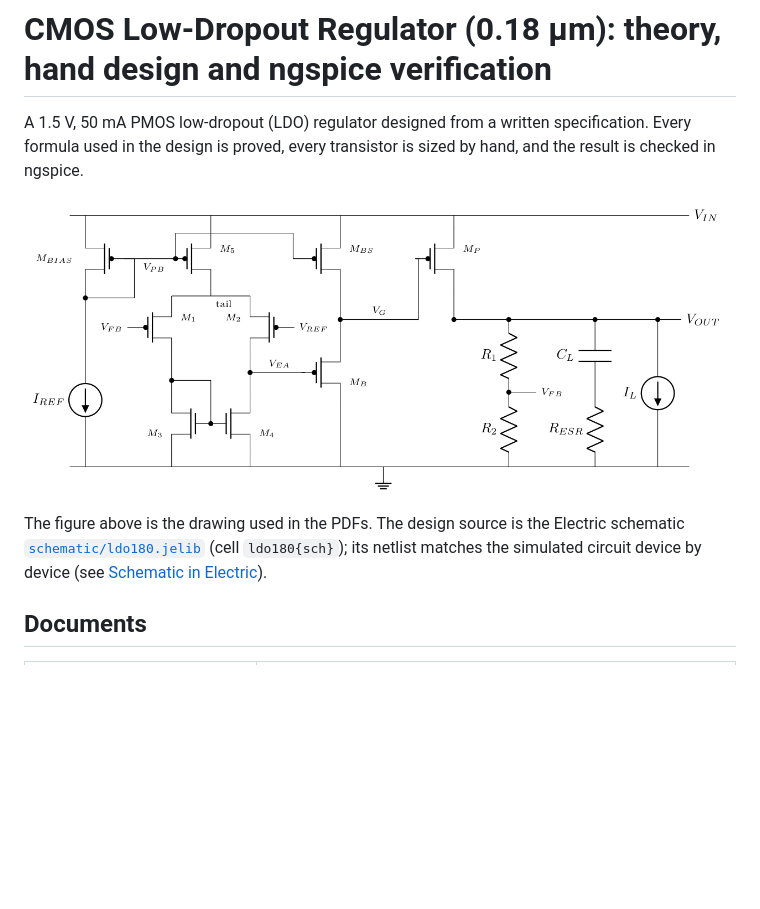
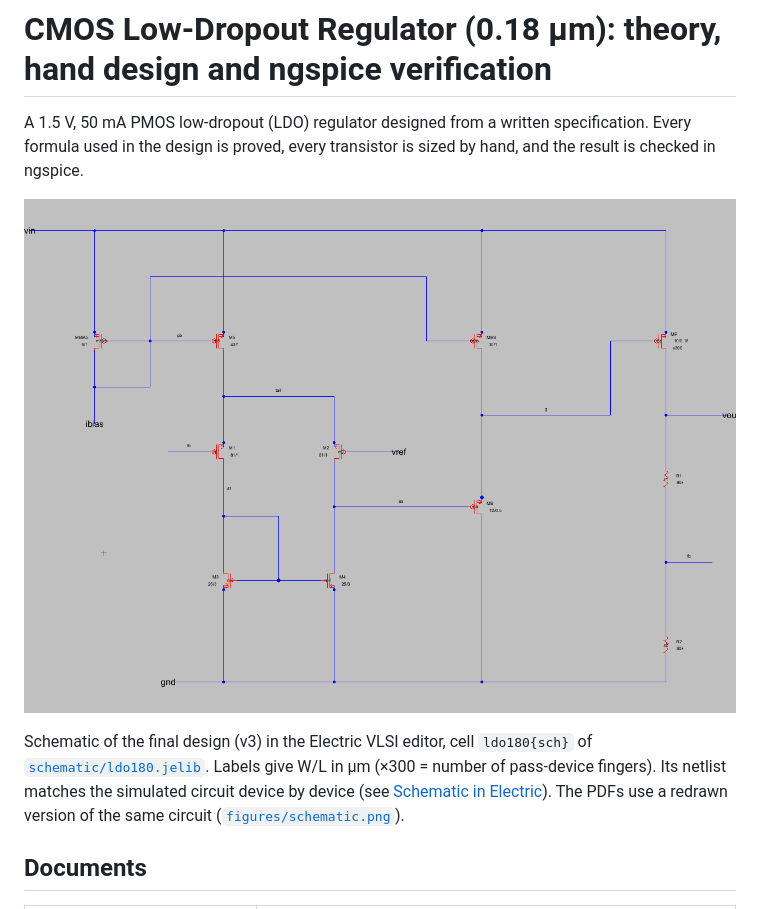
Before and after one commit to NguyenVuQuocMinh/cmos-ldo-regulator-180nm, a Markdown page: README.md, the part around the change. GitHub-like rendering; pictures changed too: figures/schematic_electric.png (added); blank space fills up the shorter version.

```diff
--- a/README.md
+++ b/README.md
@@ -3,11 +3,13 @@
 A 1.5 V, 50 mA PMOS low-dropout (LDO) regulator designed from a written specification. Every formula
 used in the design is proved, every transistor is sized by hand, and the result is checked in ngspice.
 
-![LDO schematic](figures/schematic.png)
+![LDO schematic in Electric](figures/schematic_electric.png)
 
-The figure above is the drawing used in the PDFs. The design source is the Electric schematic
-[`schematic/ldo180.jelib`](schematic/ldo180.jelib) (cell `ldo180{sch}`); its netlist matches the simulated
-circuit device by device (see [Schematic in Electric](#schematic-in-electric)).
+Schematic of the final design (v3) in the Electric VLSI editor, cell `ldo180{sch}` of
+[`schematic/ldo180.jelib`](schematic/ldo180.jelib). Labels give W/L in µm (×300 = number of pass-device
+fingers). Its netlist matches the simulated circuit device by device (see
+[Schematic in Electric](#schematic-in-electric)). The PDFs use a redrawn version of the same circuit
+([`figures/schematic.png`](figures/schematic.png)).
 
 ## Documents
 
```
Also changed, not shown: 4 other files.
